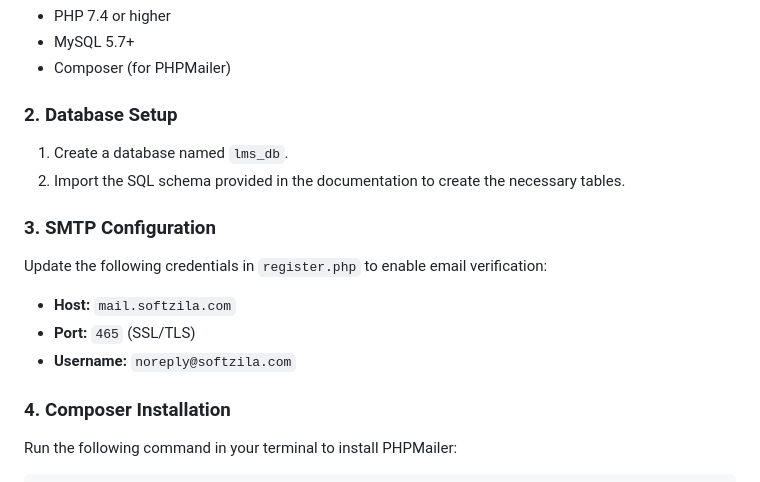
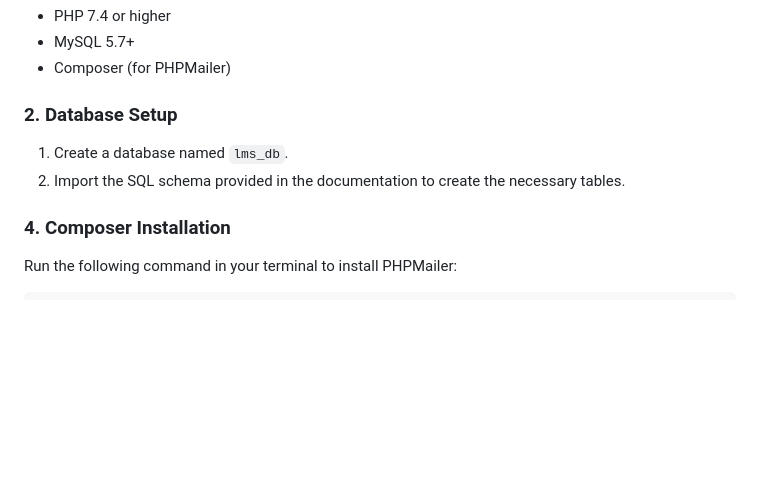
Before and after one commit to Asif889-dot/LMS, a Markdown page: README.md, the part around the change. Drawn GitHub-style; blank space fills up the shorter version.

```diff
--- a/README.md
+++ b/README.md
@@ -70,14 +70,6 @@ The system relies on a relational MySQL database to maintain data integrity and
 1. Create a database named `lms_db`.
 2. Import the SQL schema provided in the documentation to create the necessary tables.
 
-### 3. SMTP Configuration
-
-Update the following credentials in `register.php` to enable email verification:
-
-* **Host:** `mail.softzila.com`
-* **Port:** `465` (SSL/TLS)
-* **Username:** `noreply@softzila.com`
-
 ### 4. Composer Installation
 
 Run the following command in your terminal to install PHPMailer:
```
